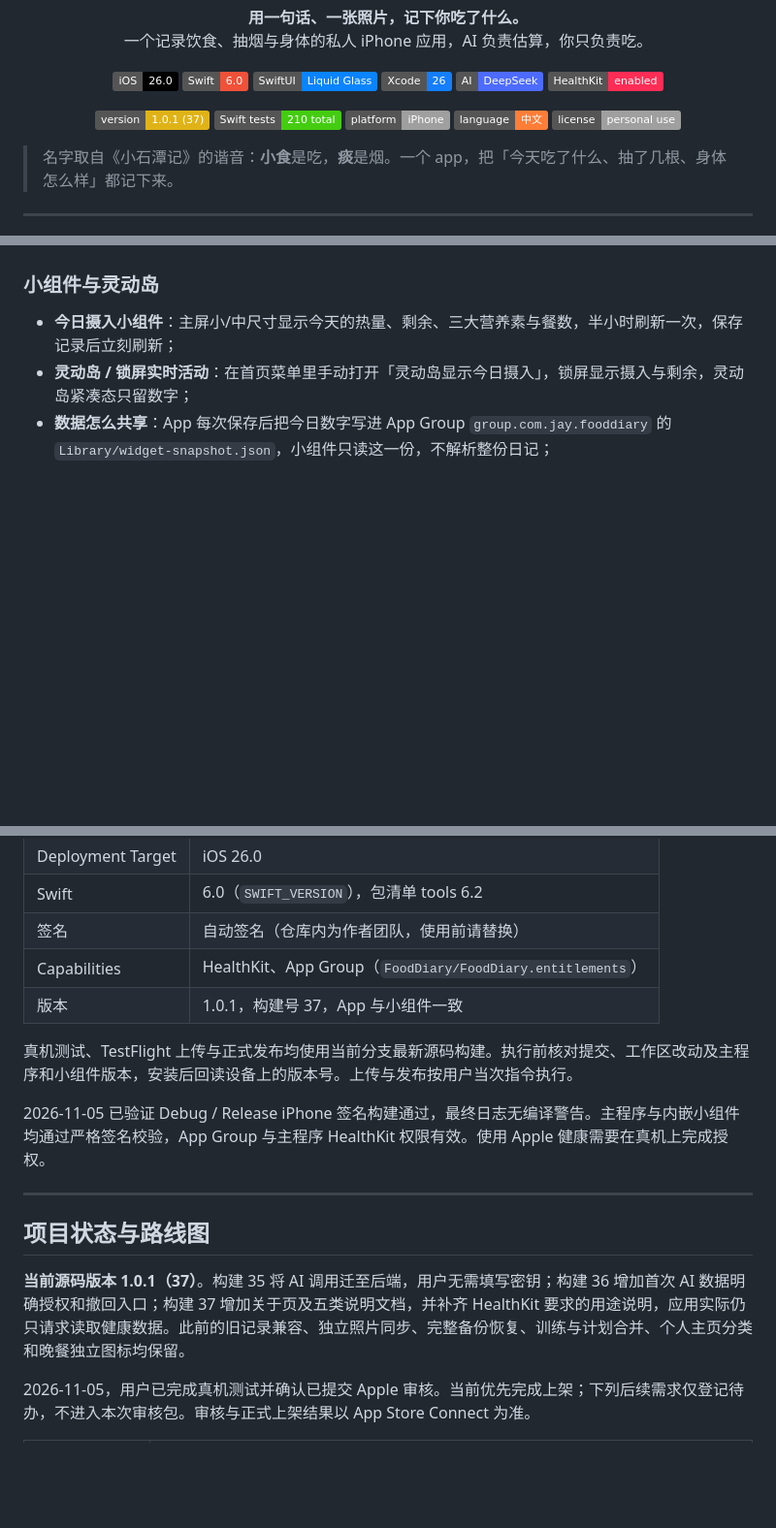
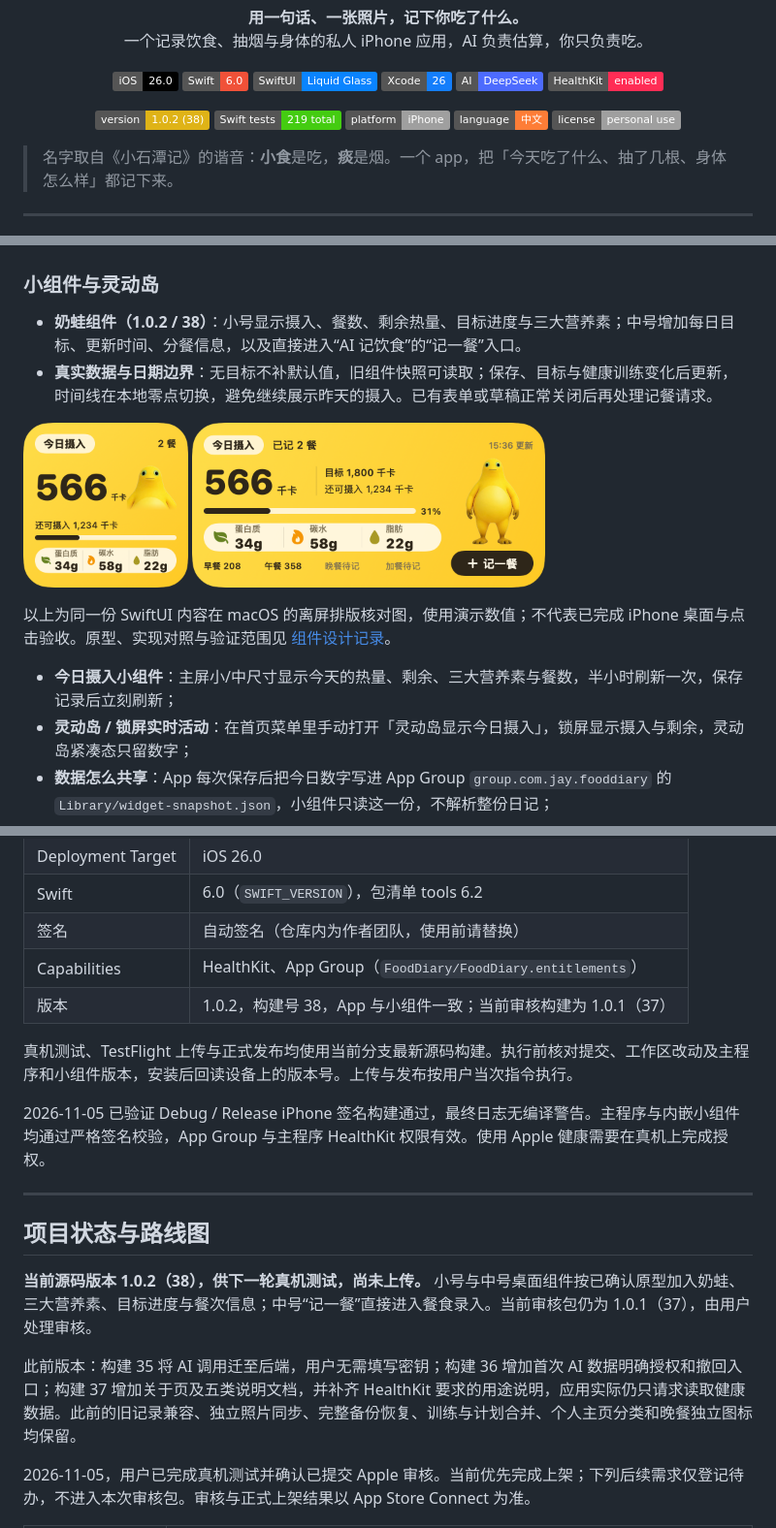
Before and after one commit to xaiojie/xiaoshitanji, a Markdown page: README.md, 3 parts joined by grey strips. Shown at 97% size. GitHub-like rendering; pictures changed too: docs/design/widgets/medium-implemented.png (added), docs/design/widgets/small-implemented.png (added); badges without logos; blank space fills up the shorter version.

```diff
--- a/README.md
+++ b/README.md
@@ -19,8 +19,8 @@
 </p>
 
 <p align="center">
-  <img src="https://img.shields.io/badge/version-1.0.1%20(37)-yellow" alt="version 1.0.1 (37)" />
-  <img src="https://img.shields.io/badge/Swift%20tests-210%20total-brightgreen" alt="210 项 Swift 测试，含 1 项默认跳过" />
+  <img src="https://img.shields.io/badge/version-1.0.2%20(38)-yellow" alt="version 1.0.2 (38)" />
+  <img src="https://img.shields.io/badge/Swift%20tests-219%20total-brightgreen" alt="219 项 Swift 测试，含 1 项默认跳过" />
   <img src="https://img.shields.io/badge/platform-iPhone-lightgrey?logo=apple&logoColor=white" alt="platform" />
   <img src="https://img.shields.io/badge/language-%E4%B8%AD%E6%96%87-orange" alt="language" />
   <img src="https://img.shields.io/badge/license-personal%20use-lightgrey" alt="license" />
@@ -186,6 +186,16 @@
 - **一处看全**：累计次数、总时长、力量容量和有氧公里数在「我的 → 训练记录」顶部。
 
 ### 小组件与灵动岛
+
+- **奶蛙组件（1.0.2 / 38）**：小号显示摄入、餐数、剩余热量、目标进度与三大营养素；中号增加每日目标、更新时间、分餐信息，以及直接进入“AI 记饮食”的“记一餐”入口。
+- **真实数据与日期边界**：无目标不补默认值，旧组件快照可读取；保存、目标与健康训练变化后更新，时间线在本地零点切换，避免继续展示昨天的摄入。已有表单或草稿正常关闭后再处理记餐请求。
+
+<p>
+  <img src="docs/design/widgets/small-implemented.png" width="170" alt="小号奶蛙组件的原生 SwiftUI 静态渲染" />
+  <img src="docs/design/widgets/medium-implemented.png" width="364" alt="中号奶蛙组件的原生 SwiftUI 静态渲染，带直接记餐入口" />
+</p>
+
+以上为同一份 SwiftUI 内容在 macOS 的离屏排版核对图，使用演示数值；不代表已完成 iPhone 桌面与点击验收。原型、实现对照与验证范围见 [组件设计记录](docs/design/widgets/README.md)。
 
 - **今日摄入小组件**：主屏小/中尺寸显示今天的热量、剩余、三大营养素与餐数，半小时刷新一次，保存记录后立刻刷新；
 - **灵动岛 / 锁屏实时活动**：在首页菜单里手动打开「灵动岛显示今日摄入」，锁屏显示摄入与剩余，灵动岛紧凑态只留数字；
@@ -456,7 +468,7 @@ Swift 测试跑在 macOS 上，演示数据生成工具默认跳过。下表列
 | Swift | 6.0（`SWIFT_VERSION`），包清单 tools 6.2 |
 | 签名 | 自动签名（仓库内为作者团队，使用前请替换） |
 | Capabilities | HealthKit、App Group（`FoodDiary/FoodDiary.entitlements`） |
-| 版本 | 1.0.1，构建号 37，App 与小组件一致 |
+| 版本 | 1.0.2，构建号 38，App 与小组件一致；当前审核构建为 1.0.1（37） |
 
 真机测试、TestFlight 上传与正式发布均使用当前分支最新源码构建。执行前核对提交、工作区改动及主程序和小组件版本，安装后回读设备上的版本号。上传与发布按用户当次指令执行。
 
@@ -466,7 +478,9 @@ Swift 测试跑在 macOS 上，演示数据生成工具默认跳过。下表列
 
 ## 项目状态与路线图
 
-**当前源码版本 1.0.1（37）**。构建 35 将 AI 调用迁至后端，用户无需填写密钥；构建 36 增加首次 AI 数据明确授权和撤回入口；构建 37 增加关于页及五类说明文档，并补齐 HealthKit 要求的用途说明，应用实际仍只请求读取健康数据。此前的旧记录兼容、独立照片同步、完整备份恢复、训练与计划合并、个人主页分类和晚餐独立图标均保留。
+**当前源码版本 1.0.2（38），供下一轮真机测试，尚未上传。** 小号与中号桌面组件按已确认原型加入奶蛙、三大营养素、目标进度与餐次信息；中号“记一餐”直接进入餐食录入。当前审核包仍为 1.0.1（37），由用户处理审核。
+
+此前版本：构建 35 将 AI 调用迁至后端，用户无需填写密钥；构建 36 增加首次 AI 数据明确授权和撤回入口；构建 37 增加关于页及五类说明文档，并补齐 HealthKit 要求的用途说明，应用实际仍只请求读取健康数据。此前的旧记录兼容、独立照片同步、完整备份恢复、训练与计划合并、个人主页分类和晚餐独立图标均保留。
 
 2026-11-05，用户已完成真机测试并确认已提交 Apple 审核。当前优先完成上架；下列后续需求仅登记待办，不进入本次审核包。审核与正式上架结果以 App Store Connect 为准。
 
```
Also changed, not shown: other parts of README.md (+6 -2 lines), docs/backlog.md (+11 -1 lines), 4 other files.
